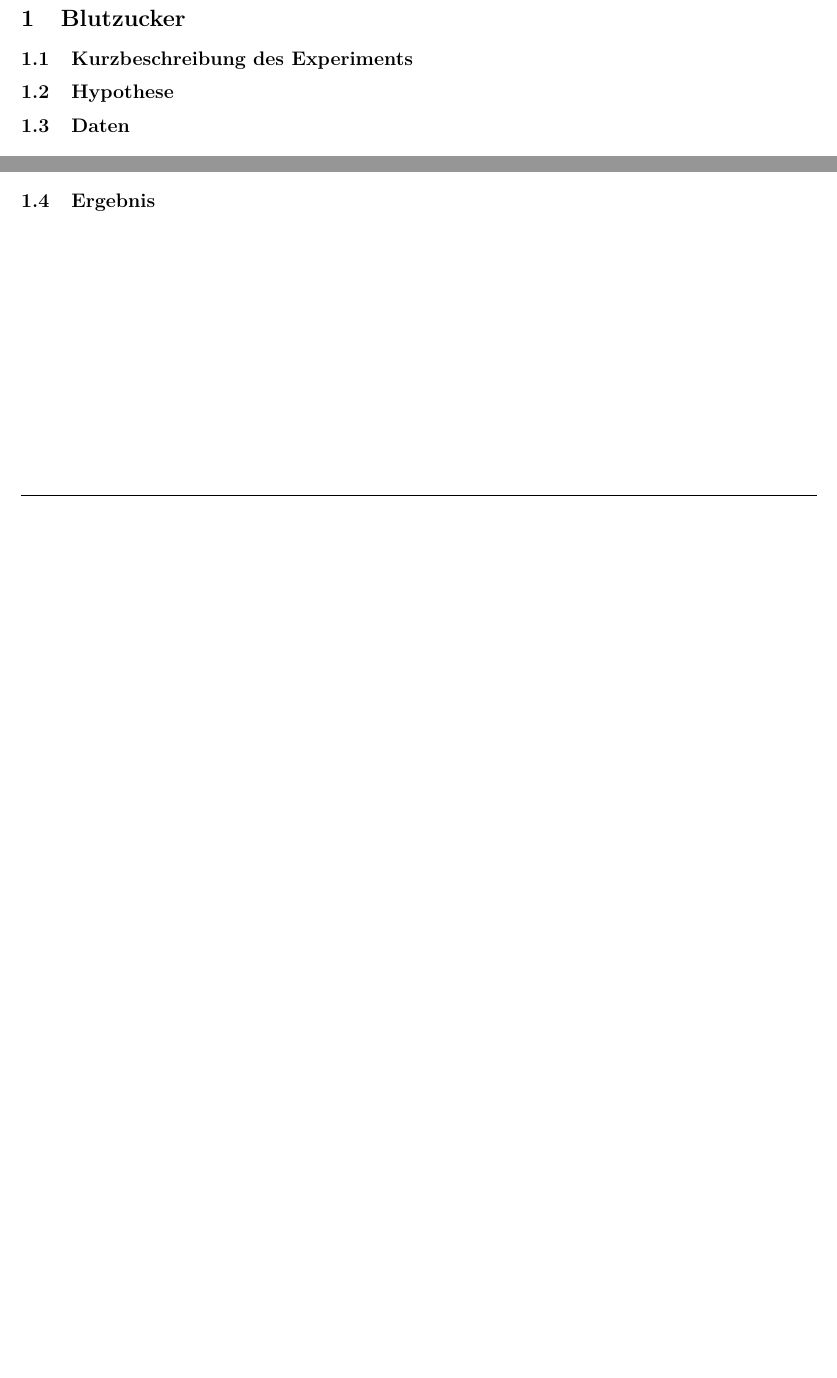
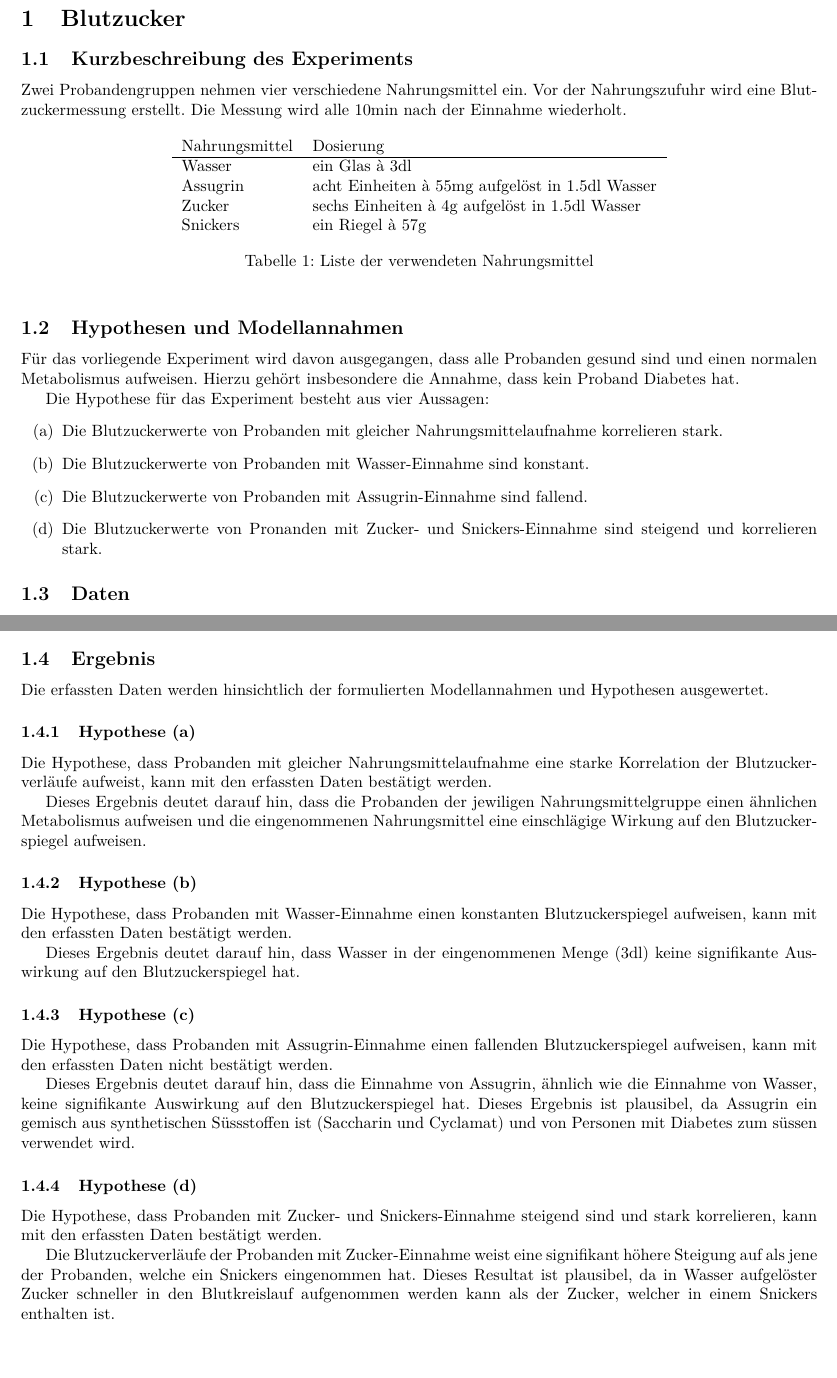
Before and after one commit to ninux/medtech, a LaTeX paper (report/src/report.tex, which reads report/src/content/sugar.tex): two parts of pages 4 and 6 of 7 before the commit and two parts of pages 4 and 7 of 8 after it, joined at a grey line, cut so that both start at the same text, the shorter picture padded with empty space. Compiled offline with pdfLaTeX.

Commit message:
created first draft on the blood-experiment report

```diff
--- a/report/src/content/sugar.tex
+++ b/report/src/content/sugar.tex
@@ -1,8 +1,38 @@
 \section{Blutzucker}
 
 \subsection{Kurzbeschreibung des Experiments}
+Zwei Probandengruppen nehmen vier verschiedene Nahrungsmittel ein.
+Vor der Nahrungszufuhr wird eine Blutzuckermessung erstellt. Die Messung
+wird alle 10min nach der Einnahme wiederholt.
+\begin{table}[h!]
+	\centering
+	\begin{tabular}{l l}
+		Nahrungsmittel & Dosierung \\
+		\hline
+		Wasser & ein Glas à 3dl \\
+		Assugrin & acht Einheiten à 55mg aufgelöst in 1.5dl Wasser \\
+		Zucker & sechs Einheiten à 4g aufgelöst in 1.5dl Wasser \\
+		Snickers & ein Riegel à 57g
+	\end{tabular}
+	\caption{Liste der verwendeten Nahrungsmittel}
+\end{table}
 
-\subsection{Hypothese}
+\subsection{Hypothesen und Modellannahmen}
+Für das vorliegende Experiment wird davon ausgegangen, dass alle Probanden
+gesund sind und einen normalen Metabolismus aufweisen. Hierzu gehört
+insbesondere die Annahme, dass kein Proband Diabetes hat.
+
+Die Hypothese für das Experiment besteht aus vier Aussagen:
+\begin{enumerate}[label=(\alph*)]
+	\item Die Blutzuckerwerte von Probanden mit gleicher
+		Nahrungsmittelaufnahme korrelieren stark.
+	\item Die Blutzuckerwerte von Probanden mit Wasser-Einnahme sind
+		konstant.
+	\item Die Blutzuckerwerte von Probanden mit Assugrin-Einnahme
+		sind fallend.
+	\item Die Blutzuckerwerte von Pronanden mit Zucker- und
+		Snickers-Einnahme sind steigend und korrelieren stark.
+\end{enumerate}
 
 \subsection{Daten}
 % \pgfplotstabletypeset{data/blood_01.txt}
@@ -187,7 +217,6 @@
 				\addlegendentry{S 2b};
 				\addplot table [y=$S_3$, x=t]{data/blood_02.txt};
 				\addlegendentry{S 3b};
-
 			\end{axis}
 		\end{tikzpicture}
 	\end{subfigure}
@@ -196 +226,46 @@
 \subsection{Ergebnis}
+Die erfassten Daten werden hinsichtlich der formulierten Modellannahmen
+und Hypothesen ausgewertet.
+
+\subsubsection{Hypothese (a)}
+Die Hypothese, dass Probanden mit gleicher Nahrungsmittelaufnahme eine
+starke Korrelation der Blutzuckerverläufe aufweist, kann mit den
+erfassten Daten bestätigt werden.
+
+Dieses Ergebnis deutet darauf hin, dass die Probanden der jewiligen
+Nahrungsmittelgruppe einen ähnlichen Metabolismus aufweisen und die
+eingenommenen Nahrungsmittel eine einschlägige Wirkung auf den
+Blutzuckerspiegel aufweisen.
+
+\subsubsection{Hypothese (b)}
+Die Hypothese, dass Probanden mit Wasser-Einnahme einen konstanten
+Blutzuckerspiegel aufweisen, kann mit den erfassten Daten bestätigt
+werden.
+
+Dieses Ergebnis deutet darauf hin, dass Wasser in der eingenommenen
+Menge (3dl) keine signifikante Auswirkung auf den Blutzuckerspiegel
+hat.
+
+\subsubsection{Hypothese (c)}
+Die Hypothese, dass Probanden mit Assugrin-Einnahme einen fallenden
+Blutzuckerspiegel aufweisen, kann mit den erfassten Daten nicht
+bestätigt werden.
+
+Dieses Ergebnis deutet darauf hin, dass die Einnahme von Assugrin,
+ähnlich wie die Einnahme von Wasser, keine signifikante Auswirkung
+auf den Blutzuckerspiegel hat. Dieses Ergebnis ist plausibel, da
+Assugrin ein gemisch aus synthetischen Süssstoffen ist (Saccharin
+und Cyclamat) und von Personen mit Diabetes zum süssen verwendet
+wird.
+
+\subsubsection{Hypothese (d)}
+Die Hypothese, dass Probanden mit Zucker- und Snickers-Einnahme
+steigend sind und stark korrelieren, kann mit den erfassten Daten
+bestätigt werden.
+
+Die Blutzuckerverläufe der Probanden mit Zucker-Einnahme weist
+eine signifikant höhere Steigung auf als jene der Probanden,
+welche ein Snickers eingenommen hat. Dieses Resultat ist plausibel,
+da in Wasser aufgelöster Zucker schneller in den Blutkreislauf
+aufgenommen werden kann als der Zucker, welcher in einem Snickers
+enthalten ist.
```
Also changed, not shown: report/src/obj/report.pdf, report/src/content/sugar.tex (1 more changed lines), 1 other file.
